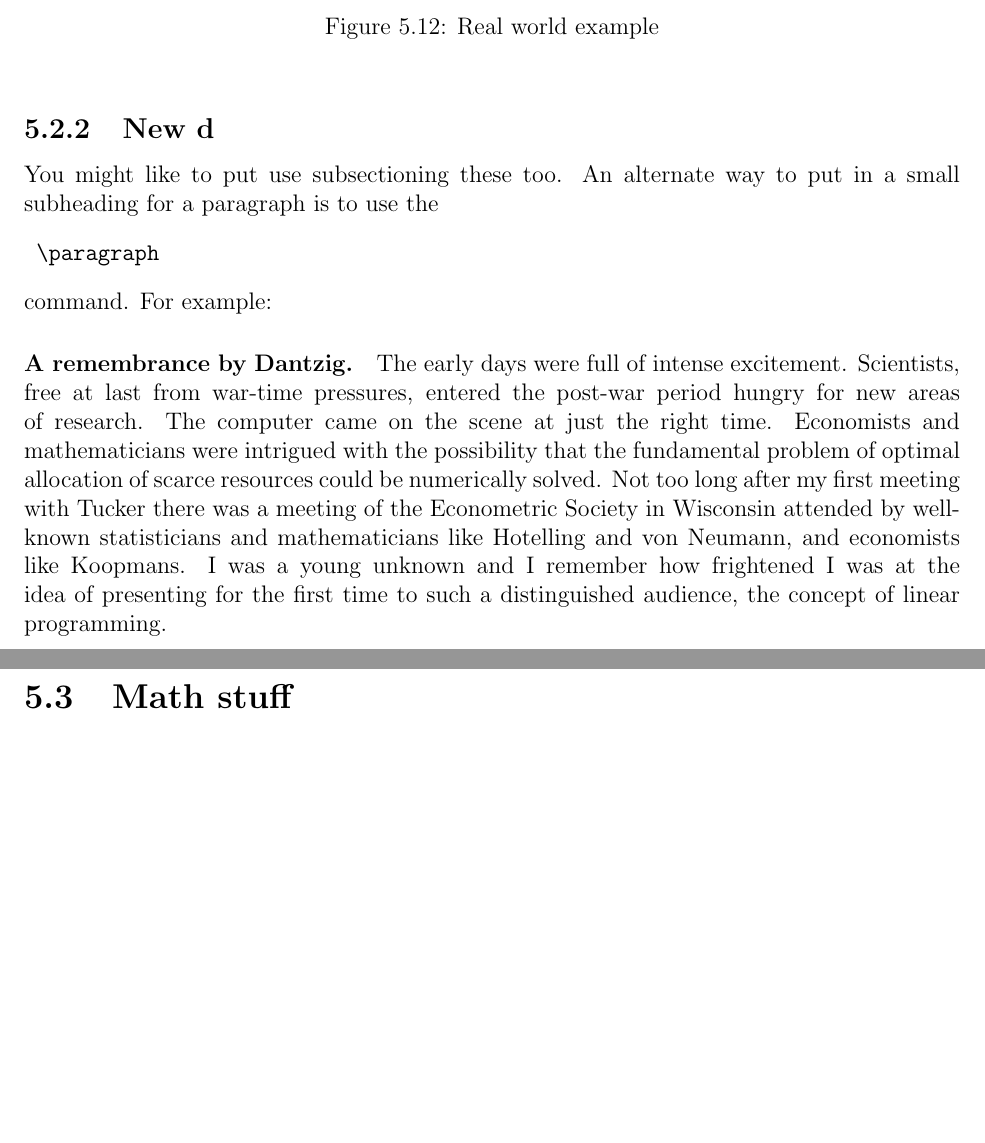
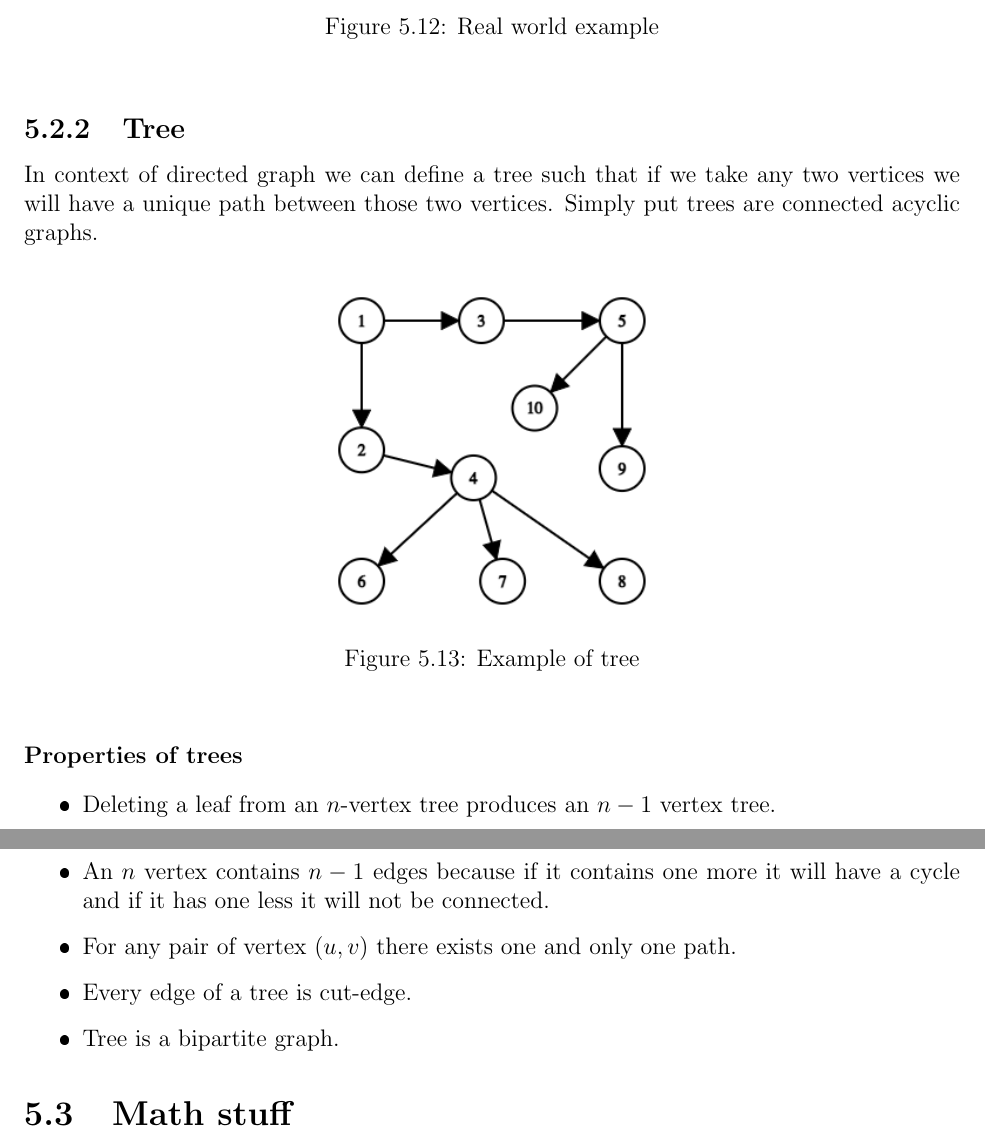
Before and after one commit to utkarsh3107/iitj_mtech_ai, a LaTeX book (GTA/assignment/lectureScribing/gta-lecture.tex, which reads GTA/assignment/lectureScribing/week-05.tex): two parts of pages 8 and 9 of 11, joined at a grey line, cut so that both start at the same text, the shorter picture padded with empty space. The pictures show the PDF file GTA/assignment/lectureScribing/gta-lecture.pdf that the author committed with the source.

Commit message:
Added lecture 9 notes GTA

```diff
--- a/GTA/assignment/lectureScribing/week-05.tex
+++ b/GTA/assignment/lectureScribing/week-05.tex
@@ -109,11 +109,19 @@ Hence the statement given in false because $D$ can have distinct outdegree.
 \myfig{.375}{graph_img14_BW.png}{Real world example}{fig:Directed graph to find in/out degree}
 
 
-\subsection{New d}
+\subsection{Tree}
+In context of directed graph we can define a tree such that if we take any two vertices we will have a unique path between those two vertices. Simply put trees are connected acyclic graphs.
 
-You might like to put use subsectioning these too.  An alternate way to put in a small subheading for a paragraph is to use the \begin{verbatim} \paragraph \end{verbatim} command.  For example:
+\myfig{.375}{graph_img15_BW.png}{Example of tree}{fig:Directed graph to find in/out degree}
 
-\paragraph{A remembrance by Dantzig.}  The early days were full of intense excitement. Scientists, free at last from war-time pressures, entered the post-war period hungry for new areas of research. The computer came on the scene at just the right time. Economists and mathematicians were intrigued with the possibility that the fundamental problem of optimal allocation of scarce resources could be numerically solved. Not too long after my first meeting with Tucker there was a meeting of the Econometric Society in Wisconsin attended by well-known statisticians and mathematicians like Hotelling and von Neumann, and economists like Koopmans. I was a young unknown and I remember how frightened I was at the idea of presenting for the first time to such a distinguished audience, the concept of linear programming.
+\paragraph{Properties of trees}\begin{itemize}
+    \item Deleting a leaf from an $n$-vertex tree produces an $n-1$ vertex tree.
+    \item Tree is connected and it has no cycle.
+    \item An $n$ vertex contains $n-1$ edges because if it contains one more it will have a cycle and if it has one less it will not be connected.
+    \item For any pair of vertex $(u, v)$ there exists one and only one path.
+    \item Every edge of a tree is cut-edge.
+    \item Tree is a bipartite graph.
+\end{itemize}
 
 
 \section{Math stuff}
```
Also changed, not shown: GTA/assignment/lectureScribing/graph_img15_BW.png (added), GTA/assignment/lectureScribing/gta-lecture.pdf, 7 other files.
